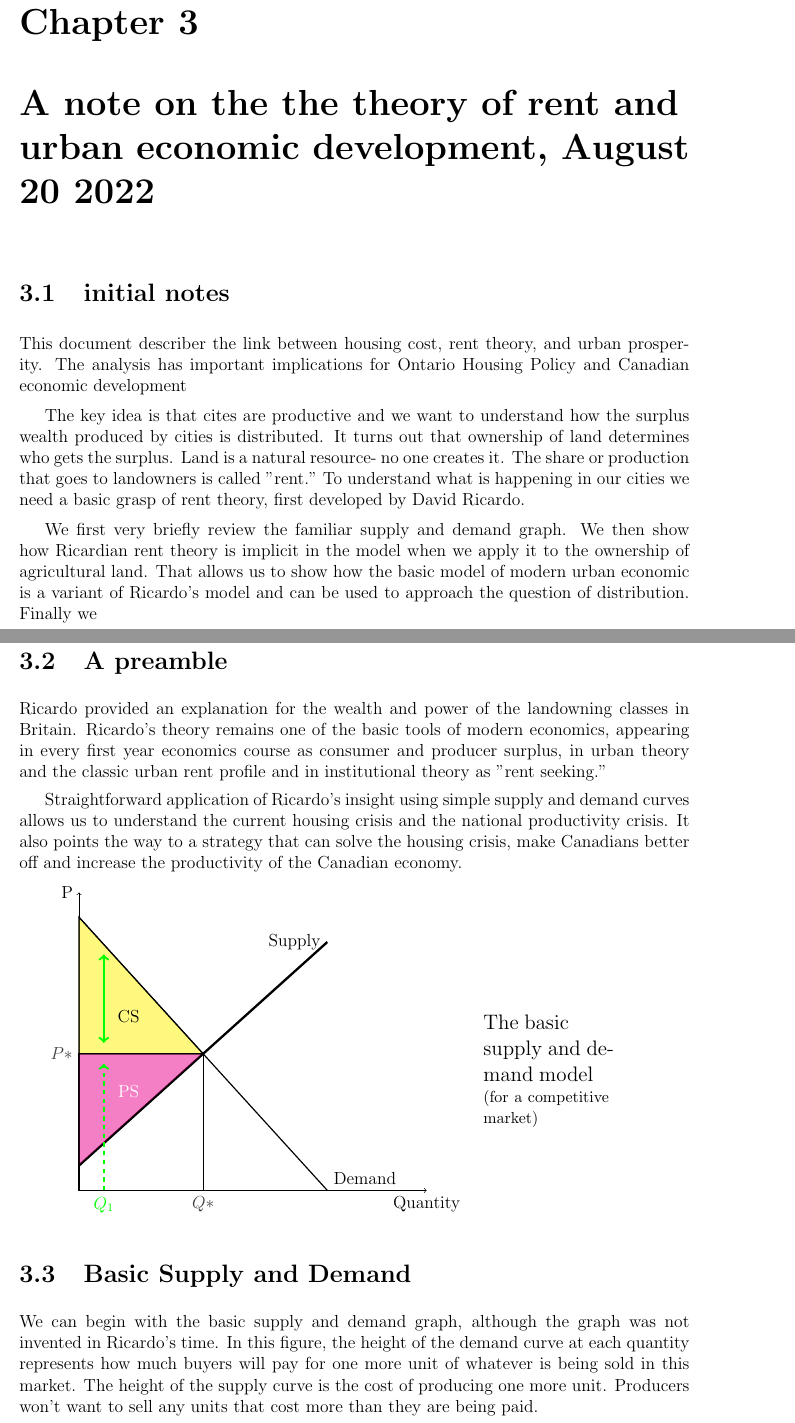
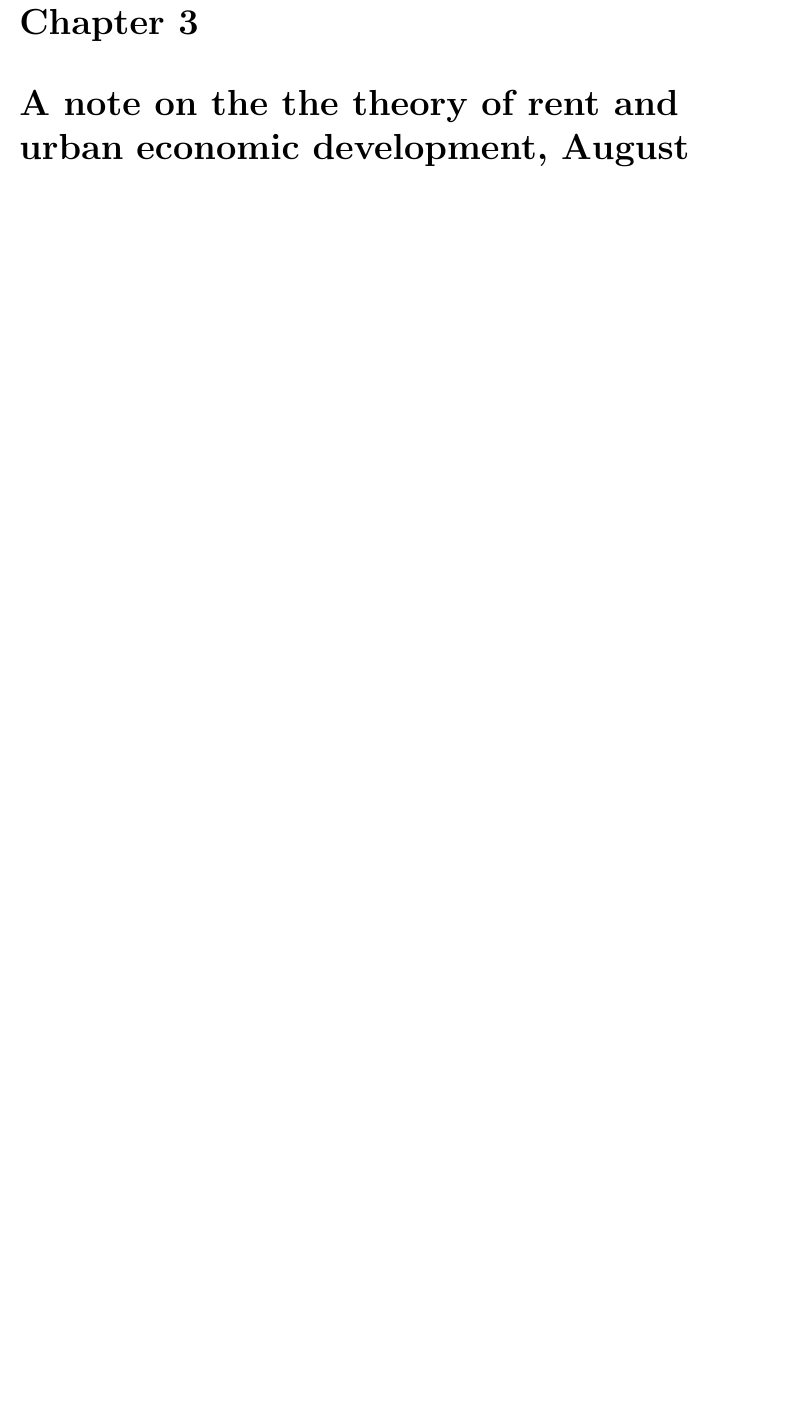
Before and after one commit to bruzen/housing_market_draft_writing, a LaTeX thesis (_notes.tex, which reads notes_and_references/Rent/Aug-20-2022-Rent and Growth.tex): two parts of pages 16 and 17 of 64 before the commit and part of page 15 of 59 after it, the two joined at a grey line, cut so that both start at the same text, the shorter picture padded with empty space. Compiled offline with pdfLaTeX.

Commit message:
Delete Aug-20-2022-Rent and Growth since Aug-22-2022 is a revised version

```diff
--- a/notes_and_references/Rent/Aug-20-2022-Rent and Growth.tex
+++ /dev/null
@@ -1,45 +0,0 @@
-
-\chapter{A note on the the theory of rent and urban economic development, August 20 2022}\section{initial notes}
-
-This document describer the link between housing cost, rent theory, and urban prosperity. The analysis has important implications for Ontario Housing Policy and Canadian economic development
-
-The key idea is that cites are productive and we want to understand how the surplus wealth produced by cities is distributed.  It turns out that ownership of land determines  who gets the surplus. Land is a natural resource- no one creates it. The share or production that goes to landowners is called "rent." To  understand what is happening in our cities we need a basic grasp of  rent theory, first developed by David Ricardo.
-
-We first very briefly review the familiar supply and demand graph. We then show how Ricardian rent theory is implicit in the model when we apply it to  the ownership of agricultural land. That allows us to show how the basic model of modern urban economic is a variant of Ricardo's model and can be used to approach the question of distribution. Finally we
-
-\section{A preamble}
-Ricardo provided an explanation for the wealth and power of the landowning classes in Britain. Ricardo's theory remains one of the basic tools of modern economics, appearing in every first year economics course as consumer and producer surplus, in urban theory and the classic urban rent profile and in institutional theory as  "rent seeking."
-
-Straightforward application of Ricardo's insight using simple supply and demand curves allows us to understand the current housing crisis and the national productivity crisis. It also points the way to a strategy that can solve the housing crisis, make Canadians better off and increase the productivity of the Canadian economy.
-
-  \begin{tikzpicture}[domain=0:2,scale=1.2]        %NINE panesl Top lcr M lcr Blcr
-%%%%%%%%%%% 								               TOP%%%
- %	 \begin{scope}[scale=.6, shift={(6,20.5)}]  % Tr : features of S and D
-			%  \draw [gray] (0,0) grid (7,7);
-		\draw [<->] (0,6)node[left]{P} -- (0,0) -- (7,0)node[below]{Quantity};
-
-		\draw [thick] (0,5.5) -- (5,0)node[above right]{Demand};
-	%	\node at (5,0)[below]{$Q_{max}$};
-		\draw [ultra thick] (0,.5) -- (5,5)node[left]{Supply};
-
-		 \draw [thick, fill opacity=0.75] % fill=yellow,
-		 		(0,0) -- (0,2.75) node[left]{$P*$}--(2.5, 2.75) --(2.5, 0)node[below]{$Q*$} -- cycle;
- 		\draw [thick, fill=yellow, fill opacity=0.5]
-				(0,5.5) -- (0,2.75) --(2.5, 2.75) -- cycle;
- 		\draw [thick, fill=magenta, fill opacity=0.5]
-				(0,.5) -- (0,2.75) --(2.5, 2.75) -- cycle;
-
- 		% \node at (1.5,1)  (a) [red] {VC};
-		 \node at (1,2) (b) [white] {PS};
-		  \node at (1,3.5) (b) [black] {CS};
-
-	\draw [ultra thick, green, <->] (.5, 4.75) -- (.5, 2.97);
-	\draw [dashed, ultra thick, green, ->] (.5, 0)node[below]{$Q_1$} -- (.5, 2.55);
-
-
-  \begin{scope}[scale=.6, shift={(10,0)}]
-		    \node at (6,4) (b) [black, text width=3.5cm] {\large The basic \\supply and demand model\\ {\small (for a competitive market)}};
-\end{scope}
-\end{tikzpicture}
-\section{Basic Supply and Demand}
-We can begin with the basic supply and demand graph, although the graph was not invented in Ricardo's time. In this figure, the height of the demand curve at each quantity represents how much buyers will pay for  one more unit of whatever is being sold in this market. The height of the supply curve is the cost of producing one more unit. Producers won't want to sell any units that cost more than they are being paid.
```
Also changed, not shown: _notes.tex (+0 -1 lines), notes_and_references/Rent/Aug-20-2022-Rent and Growth.tex (62 more changed lines).
